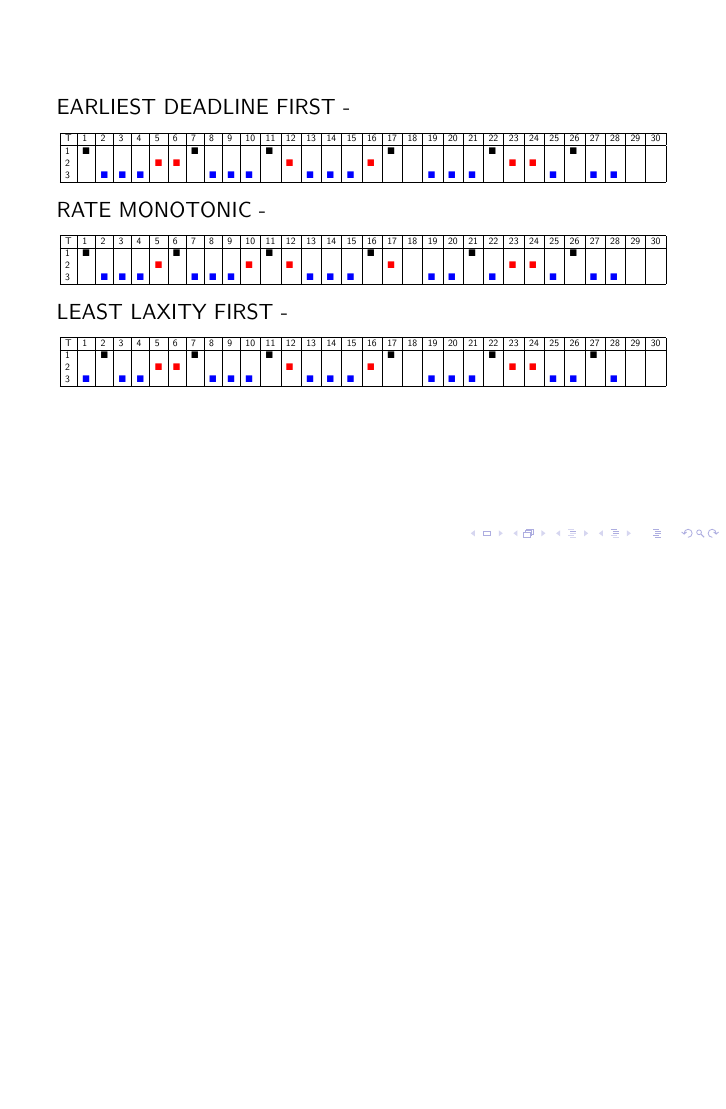
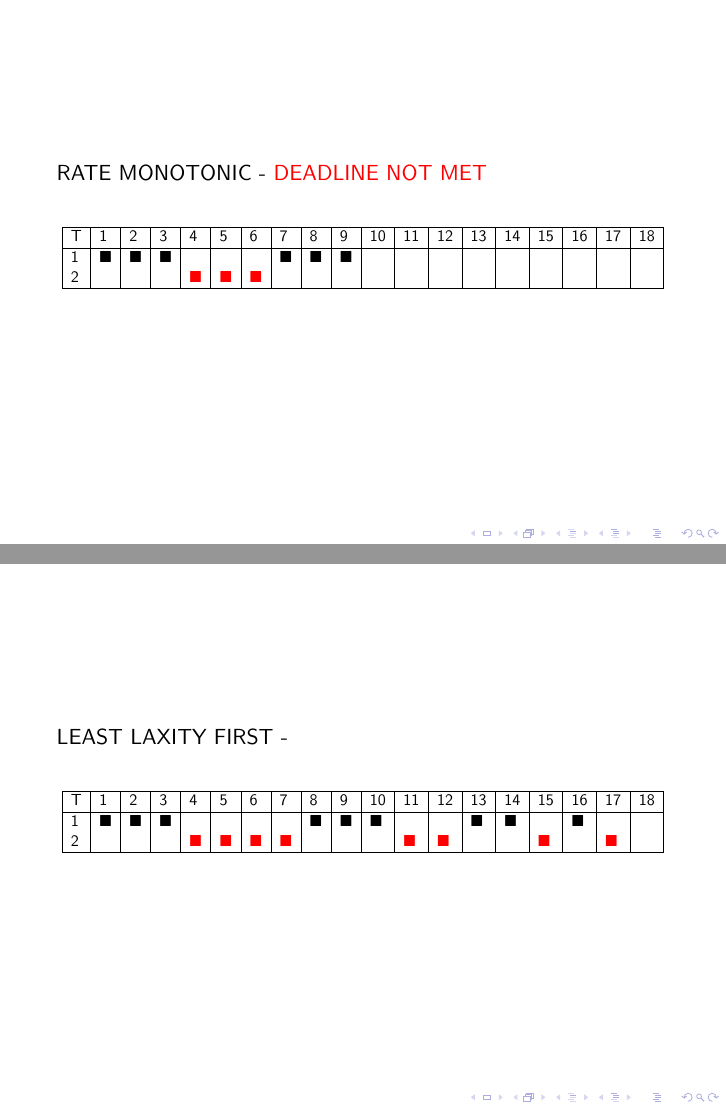
Before and after one commit to gelloria/rtos, LaTeX slides (proyecto-2/tmp.tex): page 6 of 6 before the commit and pages 7 and 8 of 8 after it, the two joined at a grey line, the shorter picture padded with empty space. Compiled offline with pdfLaTeX.

Commit message:
fix bugs

```diff
--- a/proyecto-2/tmp.tex
+++ b/proyecto-2/tmp.tex
@@ -51,7 +51,5 @@ EDF test: PASSED
 EARLIEST DEADLINE FIRST -
 \begin{table}[]
 \resizebox{\textwidth}{!}{
-\begin{tabular}{|l|l|l|l|l|l|l|l|l|l|l|l|l|l|l|l|l|l|l|l|l|l|l|l|l|l|l|l|l|l|l|}
+\begin{tabular}{|l|l|l|l|l|l|l|l|l|l|l|l|l|l|l|l|l|l|l|}
 \hline
-T &1 &2 &3 &4 &5 &6 &7 &8 &9 &10 &11 &12 &13 &14 &15 &16 &17 &18 &19 &20 &21 &22 &23 &24 &25 &26 &27 &28 &29 &30 \\ \hline
-1 &$\textcolor{black}{\blacksquare}$ & & & & & &$\textcolor{black}{\blacksquare}$ & & & &$\textcolor{black}{\blacksquare}$ & & & & & &$\textcolor{black}{\blacksquare}$ & & & & &$\textcolor{black}{\blacksquare}$ & & & &$\textcolor{black}{\blacksquare}$ & & & & \\ 2 & & & & &$\textcolor{red}{\blacksquare}$ &$\textcolor{red}{\blacksquare}$ & & & & & &$\textcolor{red}{\blacksquare}$ & & & &$\textcolor{red}{\blacksquare}$ & & & & & & &$\textcolor{red}{\blacksquare}$ &$\textcolor{red}{\blacksquare}$ & & & & & & \\ 3 & &$\textcolor{blue}{\blacksquare}$ &$\textcolor{blue}{\blacksquare}$ &$\textcolor{blue}{\blacksquare}$ & & & &$\textcolor{blue}{\blacksquare}$ &$\textcolor{blue}{\blacksquare}$ &$\textcolor{blue}{\blacksquare}$ & & &$\textcolor{blue}{\blacksquare}$ &$\textcolor{blue}{\blacksquare}$ &$\textcolor{blue}{\blacksquare}$ & & & &$\textcolor{blue}{\blacksquare}$ &$\textcolor{blue}{\blacksquare}$ &$\textcolor{blue}{\blacksquare}$ & & & &$\textcolor{blue}{\blacksquare}$ & &$\textcolor{blue}{\blacksquare}$ &$\textcolor{blue}{\blacksquare}$ & & \\
@@ -68,17 +69,19 @@ T &1 &2 &3 &4 &5 &6 &7 &8 &9 &10 &11 &12 &13 &14 &15 &16 &17 &18 &19 &20 &21 &22
 
 
 
-RATE MONOTONIC -
+\begin{frame}
+RATE MONOTONIC -  \textcolor{red}{DEADLINE NOT MET}
 \begin{table}[]
 \resizebox{\textwidth}{!}{
-\begin{tabular}{|l|l|l|l|l|l|l|l|l|l|l|l|l|l|l|l|l|l|l|l|l|l|l|l|l|l|l|l|l|l|l|}
+\begin{tabular}{|l|l|l|l|l|l|l|l|l|l|l|l|l|l|l|l|l|l|l|}
 \hline
-T &1 &2 &3 &4 &5 &6 &7 &8 &9 &10 &11 &12 &13 &14 &15 &16 &17 &18 &19 &20 &21 &22 &23 &24 &25 &26 &27 &28 &29 &30 \\ \hline
-1 &$\textcolor{black}{\blacksquare}$ & & & & &$\textcolor{black}{\blacksquare}$ & & & & &$\textcolor{black}{\blacksquare}$ & & & & &$\textcolor{black}{\blacksquare}$ & & & & &$\textcolor{black}{\blacksquare}$ & & & & &$\textcolor{black}{\blacksquare}$ & & & & \\ 2 & & & & &$\textcolor{red}{\blacksquare}$ & & & & &$\textcolor{red}{\blacksquare}$ & &$\textcolor{red}{\blacksquare}$ & & & & &$\textcolor{red}{\blacksquare}$ & & & & & &$\textcolor{red}{\blacksquare}$ &$\textcolor{red}{\blacksquare}$ & & & & & & \\ 3 & &$\textcolor{blue}{\blacksquare}$ &$\textcolor{blue}{\blacksquare}$ &$\textcolor{blue}{\blacksquare}$ & & &$\textcolor{blue}{\blacksquare}$ &$\textcolor{blue}{\blacksquare}$ &$\textcolor{blue}{\blacksquare}$ & & & &$\textcolor{blue}{\blacksquare}$ &$\textcolor{blue}{\blacksquare}$ &$\textcolor{blue}{\blacksquare}$ & & & &$\textcolor{blue}{\blacksquare}$ &$\textcolor{blue}{\blacksquare}$ & &$\textcolor{blue}{\blacksquare}$ & & &$\textcolor{blue}{\blacksquare}$ & &$\textcolor{blue}{\blacksquare}$ &$\textcolor{blue}{\blacksquare}$ & & \\
+T &1 &2 &3 &4 &5 &6 &7 &8 &9 &10 &11 &12 &13 &14 &15 &16 &17 &18 \\ \hline
+1 &$\textcolor{black}{\blacksquare}$ &$\textcolor{black}{\blacksquare}$ &$\textcolor{black}{\blacksquare}$ & & & &$\textcolor{black}{\blacksquare}$ &$\textcolor{black}{\blacksquare}$ &$\textcolor{black}{\blacksquare}$ & & & & & & & & & \\ 2 & & & &$\textcolor{red}{\blacksquare}$ &$\textcolor{red}{\blacksquare}$ &$\textcolor{red}{\blacksquare}$ & & & & & & & & & & & & \\
 \hline
 \end{tabular}
 }
 \end{table}
+\end{frame}
 
 
 
@@ -88,13 +91,14 @@ T &1 &2 &3 &4 &5 &6 &7 &8 &9 &10 &11 &12 &13 &14 &15 &16 &17 &18 &19 &20 &21 &22
 
 
 
+\begin{frame}
 LEAST LAXITY FIRST -
 \begin{table}[]
 \resizebox{\textwidth}{!}{
-\begin{tabular}{|l|l|l|l|l|l|l|l|l|l|l|l|l|l|l|l|l|l|l|l|l|l|l|l|l|l|l|l|l|l|l|}
+\begin{tabular}{|l|l|l|l|l|l|l|l|l|l|l|l|l|l|l|l|l|l|l|}
 \hline
-T &1 &2 &3 &4 &5 &6 &7 &8 &9 &10 &11 &12 &13 &14 &15 &16 &17 &18 &19 &20 &21 &22 &23 &24 &25 &26 &27 &28 &29 &30 \\ \hline
-1 & &$\textcolor{black}{\blacksquare}$ & & & & &$\textcolor{black}{\blacksquare}$ & & & &$\textcolor{black}{\blacksquare}$ & & & & & &$\textcolor{black}{\blacksquare}$ & & & & &$\textcolor{black}{\blacksquare}$ & & & & &$\textcolor{black}{\blacksquare}$ & & & \\ 2 & & & & &$\textcolor{red}{\blacksquare}$ &$\textcolor{red}{\blacksquare}$ & & & & & &$\textcolor{red}{\blacksquare}$ & & & &$\textcolor{red}{\blacksquare}$ & & & & & & &$\textcolor{red}{\blacksquare}$ &$\textcolor{red}{\blacksquare}$ & & & & & & \\ 3 &$\textcolor{blue}{\blacksquare}$ & &$\textcolor{blue}{\blacksquare}$ &$\textcolor{blue}{\blacksquare}$ & & & &$\textcolor{blue}{\blacksquare}$ &$\textcolor{blue}{\blacksquare}$ &$\textcolor{blue}{\blacksquare}$ & & &$\textcolor{blue}{\blacksquare}$ &$\textcolor{blue}{\blacksquare}$ &$\textcolor{blue}{\blacksquare}$ & & & &$\textcolor{blue}{\blacksquare}$ &$\textcolor{blue}{\blacksquare}$ &$\textcolor{blue}{\blacksquare}$ & & & &$\textcolor{blue}{\blacksquare}$ &$\textcolor{blue}{\blacksquare}$ & &$\textcolor{blue}{\blacksquare}$ & & \\
+T &1 &2 &3 &4 &5 &6 &7 &8 &9 &10 &11 &12 &13 &14 &15 &16 &17 &18 \\ \hline
+1 &$\textcolor{black}{\blacksquare}$ &$\textcolor{black}{\blacksquare}$ &$\textcolor{black}{\blacksquare}$ & & & & &$\textcolor{black}{\blacksquare}$ &$\textcolor{black}{\blacksquare}$ &$\textcolor{black}{\blacksquare}$ & & &$\textcolor{black}{\blacksquare}$ &$\textcolor{black}{\blacksquare}$ & &$\textcolor{black}{\blacksquare}$ & & \\ 2 & & & &$\textcolor{red}{\blacksquare}$ &$\textcolor{red}{\blacksquare}$ &$\textcolor{red}{\blacksquare}$ &$\textcolor{red}{\blacksquare}$ & & & &$\textcolor{red}{\blacksquare}$ &$\textcolor{red}{\blacksquare}$ & & &$\textcolor{red}{\blacksquare}$ & &$\textcolor{red}{\blacksquare}$ & \\
 \hline
 \end{tabular}
 }
```
Also changed, not shown: proyecto-2/tmp.tex (5 more changed lines), 1 other file.
